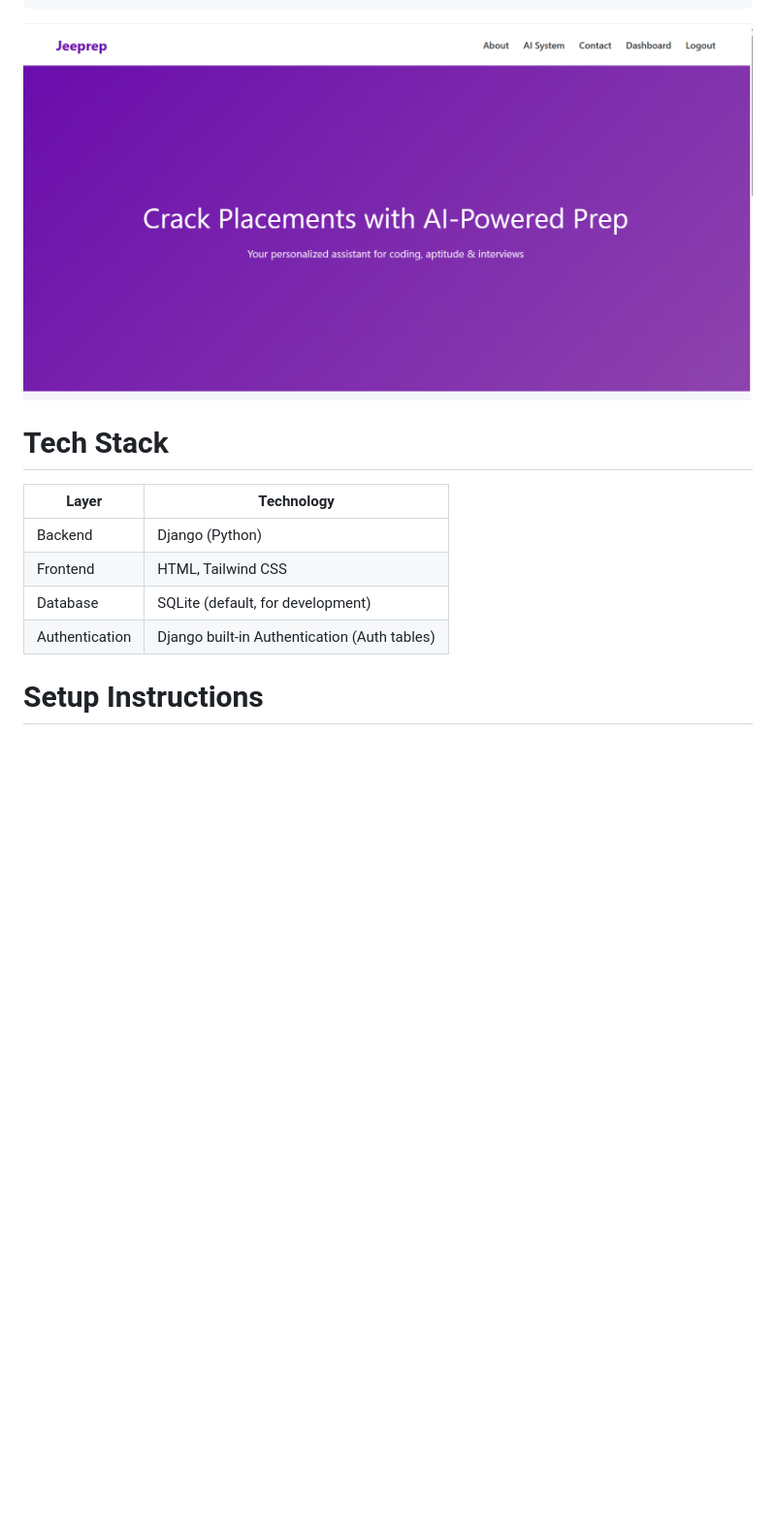
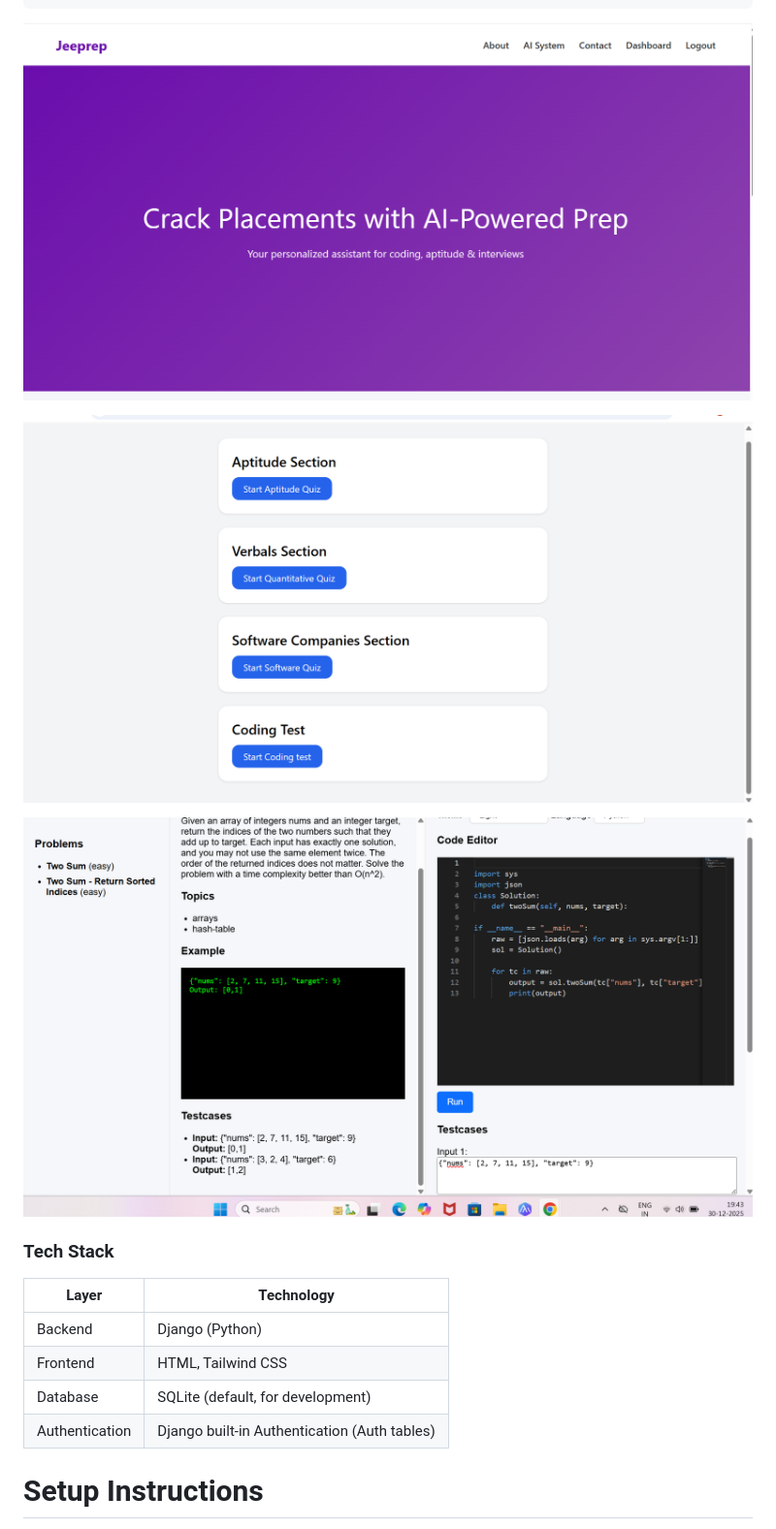
Before and after one commit to adarsh2023calc/JEEprep, a Markdown page: README.md, the part around the change. Shown: that part at 97% size. GitHub-like rendering; pictures changed too: assets/CodingPallete.png (added), assets/QuizPage.png (added); blank space fills up the shorter version.

```diff
--- a/README.md
+++ b/README.md
@@ -25,9 +25,15 @@ Practice makes you perfect. Lets help you with AI
 
 
 
-![Jeeprep Landing Page](image.png)
+![Jeeprep Landing Page](assets/image.png)
 
-# Tech Stack
+![Jeeprep Quiz Prompt](assets/QuizPage.png)
+
+
+![Jeeprep AI generated prompt](assets/CodingPallete.png)
+
+
+### Tech Stack
 
 | Layer          | Technology                                   |
 | -------------- | -------------------------------------------- |
@@ -35,6 +41,8 @@ Practice makes you perfect. Lets help you with AI
 | Frontend       | HTML, Tailwind CSS                           |
 | Database       | SQLite (default, for development)            |
 | Authentication | Django built-in Authentication (Auth tables) |
+
+
 
 
 # Setup Instructions
```
Also changed, not shown: assets/image.png (renamed from image.png), 2 other files.
